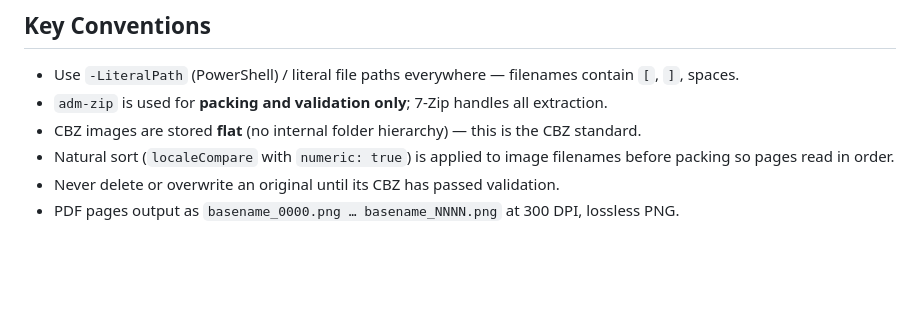
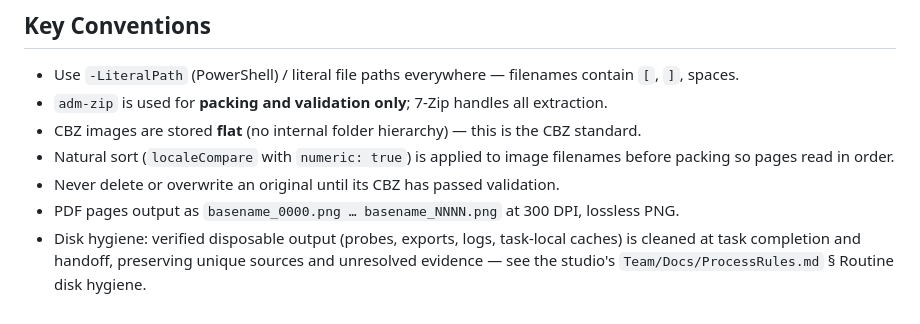
Before and after one commit to Gemanoneko/ComixManagementTool, a Markdown page: CLAUDE.md, the part around the change. Drawn GitHub-style; blank space fills up the shorter version.

Commit message:
docs: point to studio routine disk hygiene rule

```diff
--- a/CLAUDE.md
+++ b/CLAUDE.md
@@ -123,3 +123,4 @@ Bump `version` in `package.json` automatically after every code change, before c
 - Natural sort (`localeCompare` with `numeric: true`) is applied to image filenames before packing so pages read in order.
 - Never delete or overwrite an original until its CBZ has passed validation.
 - PDF pages output as `basename_0000.png … basename_NNNN.png` at 300 DPI, lossless PNG.
+- Disk hygiene: verified disposable output (probes, exports, logs, task-local caches) is cleaned at task completion and handoff, preserving unique sources and unresolved evidence — see the studio's `Team/Docs/ProcessRules.md` § Routine disk hygiene.
```
